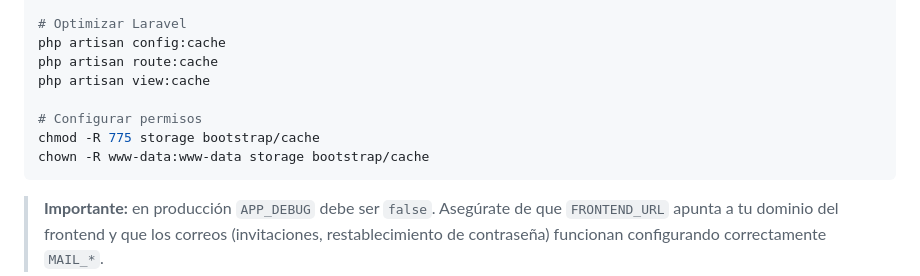
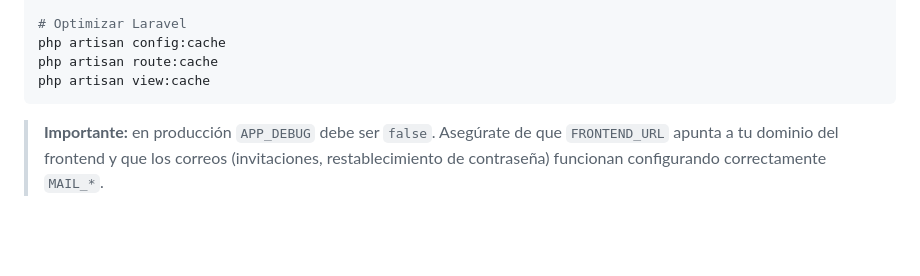
Before and after one commit to cmdelacruzdev/recetapp, a Markdown page: README.md, the part around the change. Drawn GitHub-style; blank space fills up the shorter version.

Commit message:
nuevo README.md

````diff
--- a/README.md
+++ b/README.md
@@ -390,10 +390,6 @@ php artisan storage:link
 php artisan config:cache
 php artisan route:cache
 php artisan view:cache
-
-# Configurar permisos
-chmod -R 775 storage bootstrap/cache
-chown -R www-data:www-data storage bootstrap/cache
 ```
 
 > **Importante:** en producción `APP_DEBUG` debe ser `false`. Asegúrate de que `FRONTEND_URL` apunta a tu dominio del frontend y que los correos (invitaciones, restablecimiento de contraseña) funcionan configurando correctamente `MAIL_*`.
````
